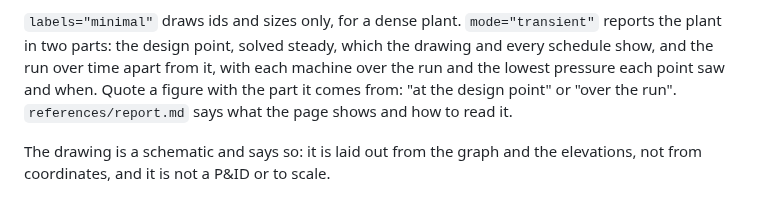
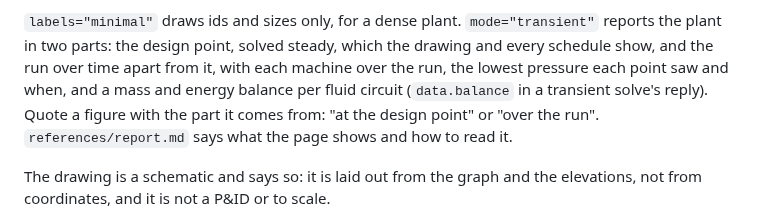
Before and after one commit to pjazdzyk/energy-flow-x-mcp, a Markdown page: skills/hydronic/SKILL.md, the part around the change. Drawn GitHub-style.

```diff
--- a/skills/hydronic/SKILL.md
+++ b/skills/hydronic/SKILL.md
@@ -261,7 +261,8 @@ Three things about it are not optional:
 
 `labels="minimal"` draws ids and sizes only, for a dense plant. `mode="transient"` reports the plant in
 two parts: the design point, solved steady, which the drawing and every schedule show, and the run over time
-apart from it, with each machine over the run and the lowest pressure each point saw and when. Quote a figure
+apart from it, with each machine over the run, the lowest pressure each point saw and when, and a mass and
+energy balance per fluid circuit (`data.balance` in a transient solve's reply). Quote a figure
 with the part it comes from: "at the design point" or "over the run". `references/report.md` says what the page
 shows and how to read it.
 
```
Also changed, not shown: CHANGELOG.md (+6 -0 lines), README.md (+5 -4 lines), assets/example-plant.png, 1 other file.
